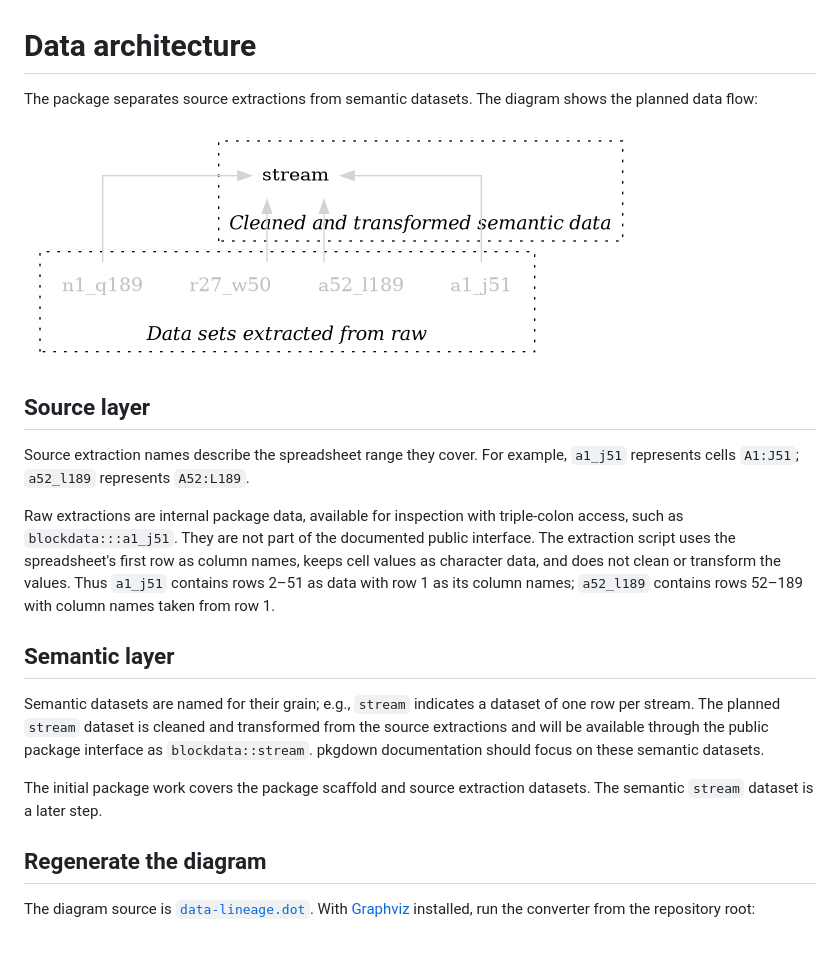
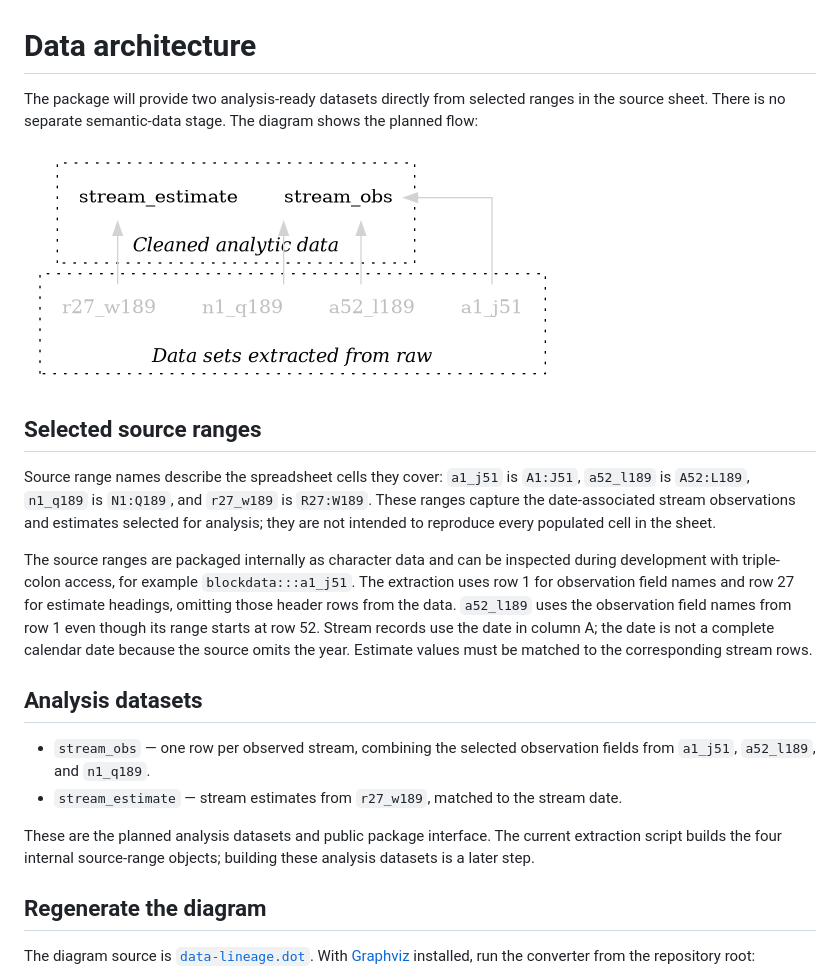
Before and after one commit to softloud/blockdata, a Markdown page: data-architecture/README.md, the part around one of its changes. GitHub-like rendering; pictures changed too: data-architecture/data-architecture.png; blank space fills up the shorter version.

Commit message:
Update internal datasets and documentation for analysis-ready datasets

```diff
--- a/data-architecture/README.md
+++ b/data-architecture/README.md
@@ -1,4 +1,4 @@
 # Data architecture
 
-The package separates source extractions from semantic datasets. The diagram shows the planned data flow:
+The package will provide two analysis-ready datasets directly from selected ranges in the source sheet. There is no separate semantic-data stage. The diagram shows the planned flow:
 
@@ -6,15 +6,16 @@ The package separates source extractions from semantic datasets. The diagram sho
 
-## Source layer
+## Selected source ranges
 
-Source extraction names describe the spreadsheet range they cover. For example, `a1_j51` represents cells `A1:J51`; `a52_l189` represents `A52:L189`.
+Source range names describe the spreadsheet cells they cover: `a1_j51` is `A1:J51`, `a52_l189` is `A52:L189`, `n1_q189` is `N1:Q189`, and `r27_w189` is `R27:W189`. These ranges capture the date-associated stream observations and estimates selected for analysis; they are not intended to reproduce every populated cell in the sheet.
 
-Raw extractions are internal package data, available for inspection with triple-colon access, such as `blockdata:::a1_j51`. They are not part of the documented public interface. The extraction script uses the spreadsheet's first row as column names, keeps cell values as character data, and does not clean or transform the values. Thus `a1_j51` contains rows 2–51 as data with row 1 as its column names; `a52_l189` contains rows 52–189 with column names taken from row 1.
+The source ranges are packaged internally as character data and can be inspected during development with triple-colon access, for example `blockdata:::a1_j51`. The extraction uses row 1 for observation field names and row 27 for estimate headings, omitting those header rows from the data. `a52_l189` uses the observation field names from row 1 even though its range starts at row 52. Stream records use the date in column A; the date is not a complete calendar date because the source omits the year. Estimate values must be matched to the corresponding stream rows.
 
-## Semantic layer
+## Analysis datasets
 
-Semantic datasets are named for their grain; e.g., `stream` indicates a dataset of one row per stream. The planned `stream` dataset is cleaned and transformed from the source extractions and will be available through the public package interface as `blockdata::stream`. pkgdown documentation should focus on these semantic datasets.
+- `stream_obs` — one row per observed stream, combining the selected observation fields from `a1_j51`, `a52_l189`, and `n1_q189`.
+- `stream_estimate` — stream estimates from `r27_w189`, matched to the stream date.
 
-The initial package work covers the package scaffold and source extraction datasets. The semantic `stream` dataset is a later step.
+These are the planned analysis datasets and public package interface. The current extraction script builds the four internal source-range objects; building these analysis datasets is a later step.
 
 ## Regenerate the diagram
 
```
Also changed, not shown: other parts of data-architecture/README.md (+1 -1 lines), README.md (+5 -6 lines), data-raw/README.md (+2 -2 lines), 3 other files.
